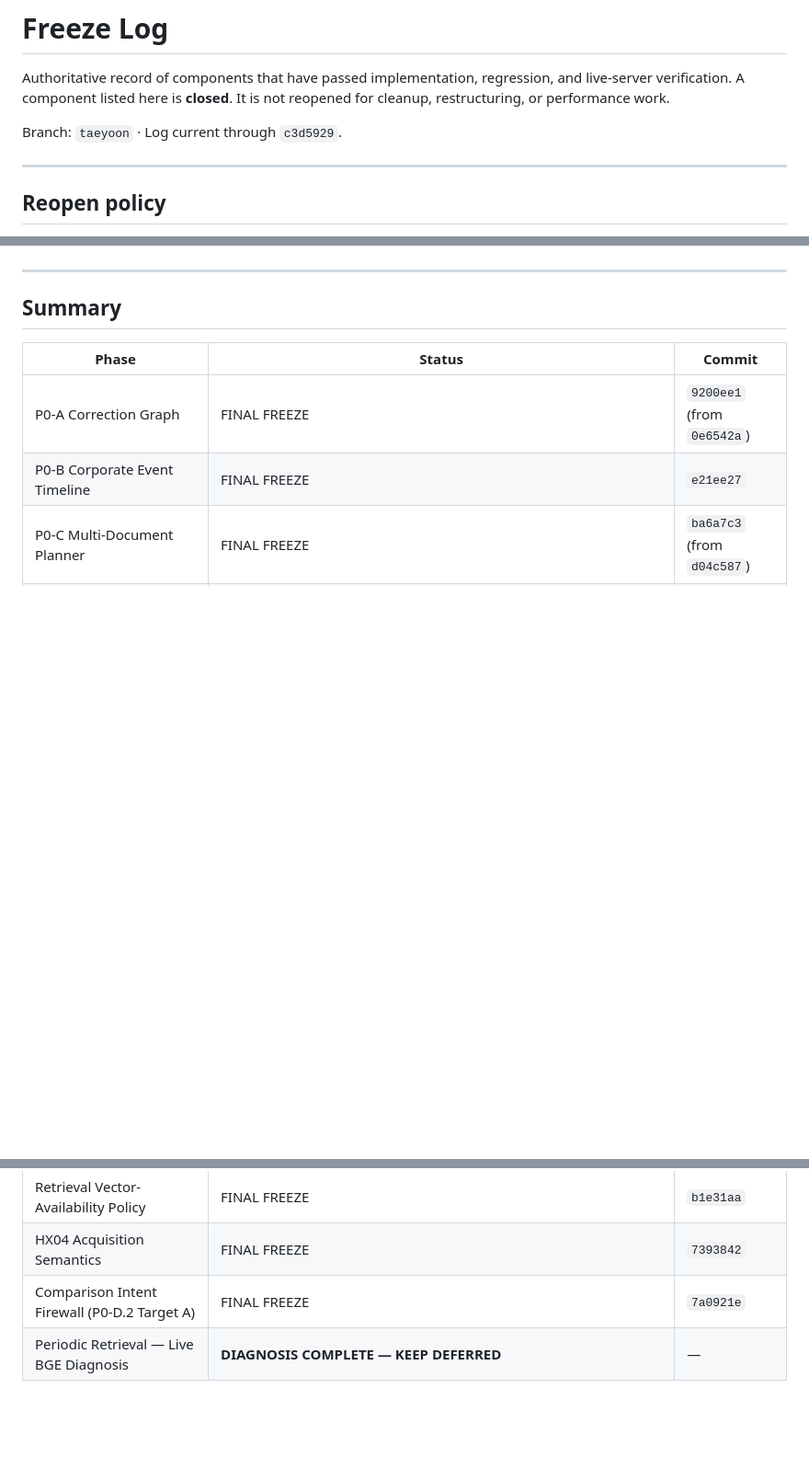
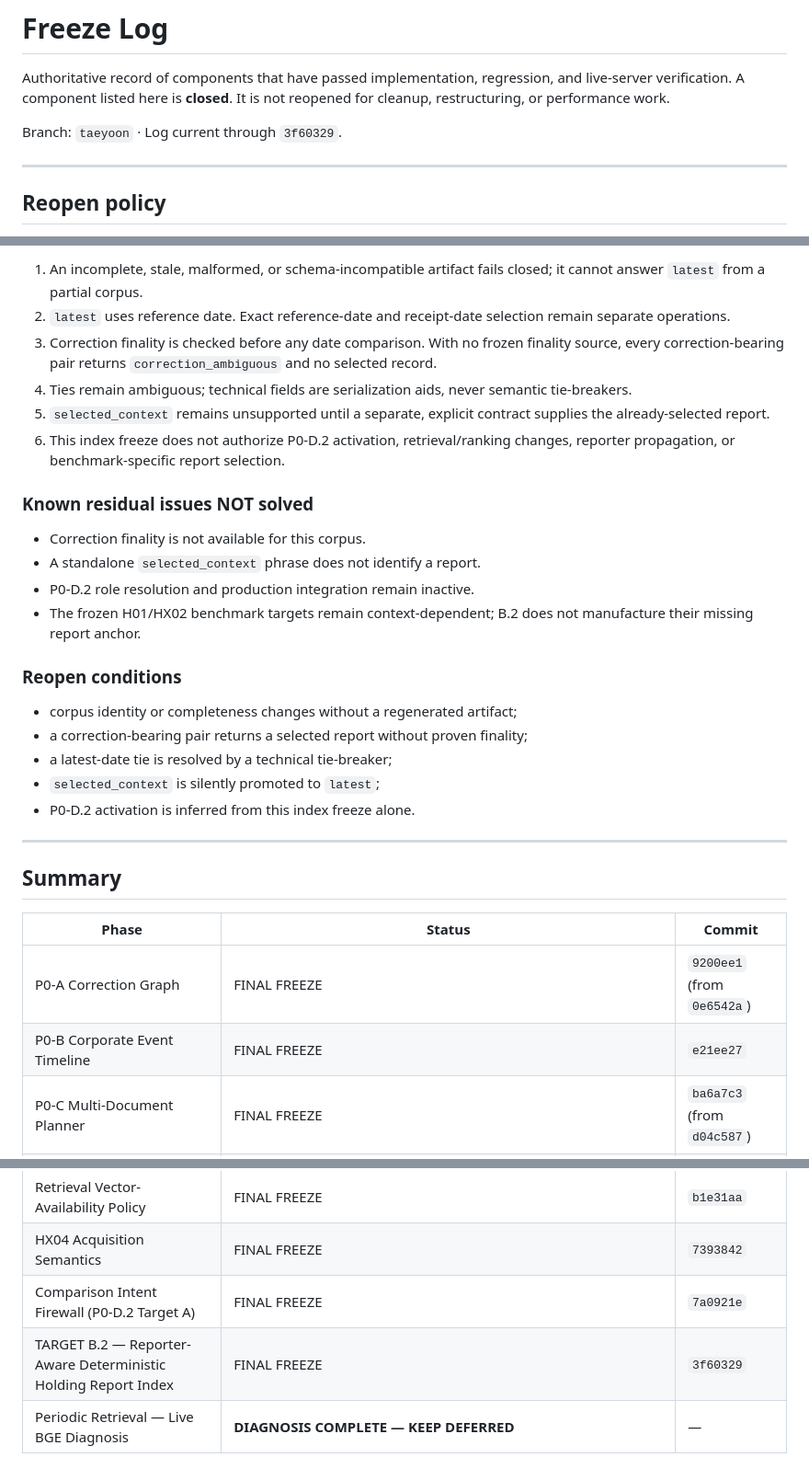
Before and after one commit to TaeYoon0922/Festival, a Markdown page: docs/FREEZE_LOG.md, 3 parts joined by grey strips. Shown at 92% size. GitHub-like rendering; blank space fills up the shorter version.

Commit message:
docs: freeze deterministic holding report index

```diff
--- a/docs/FREEZE_LOG.md
+++ b/docs/FREEZE_LOG.md
@@ -4,7 +4,7 @@ Authoritative record of components that have passed implementation, regression,
 and live-server verification. A component listed here is **closed**. It is not
 reopened for cleanup, restructuring, or performance work.
 
-Branch: `taeyoon` · Log current through `c3d5929`.
+Branch: `taeyoon` · Log current through `3f60329`.
 
 ---
 
@@ -4113,3 +4179,32 @@ the frozen H01/HX02 benchmark targets.
+1. An incomplete, stale, malformed, or schema-incompatible artifact fails
+   closed; it cannot answer `latest` from a partial corpus.
+2. `latest` uses reference date. Exact reference-date and receipt-date
+   selection remain separate operations.
+3. Correction finality is checked before any date comparison. With no frozen
+   finality source, every correction-bearing pair returns
+   `correction_ambiguous` and no selected record.
+4. Ties remain ambiguous; technical fields are serialization aids, never
+   semantic tie-breakers.
+5. `selected_context` remains unsupported until a separate, explicit contract
+   supplies the already-selected report.
+6. This index freeze does not authorize P0-D.2 activation, retrieval/ranking
+   changes, reporter propagation, or benchmark-specific report selection.
+
+### Known residual issues NOT solved
+
+- Correction finality is not available for this corpus.
+- A standalone `selected_context` phrase does not identify a report.
+- P0-D.2 role resolution and production integration remain inactive.
+- The frozen H01/HX02 benchmark targets remain context-dependent; B.2 does not
+  manufacture their missing report anchor.
+
+### Reopen conditions
+
+- corpus identity or completeness changes without a regenerated artifact;
+- a correction-bearing pair returns a selected report without proven finality;
+- a latest-date tie is resolved by a technical tie-breaker;
+- `selected_context` is silently promoted to `latest`;
+- P0-D.2 activation is inferred from this index freeze alone.
 
 ---
 
@@ -4138,4 +4233,5 @@ the frozen H01/HX02 benchmark targets.
 | Retrieval Vector-Availability Policy | FINAL FREEZE | `b1e31aa` |
 | HX04 Acquisition Semantics | FINAL FREEZE | `7393842` |
 | Comparison Intent Firewall (P0-D.2 Target A) | FINAL FREEZE | `7a0921e` |
+| TARGET B.2 — Reporter-Aware Deterministic Holding Report Index | FINAL FREEZE | `3f60329` |
 | Periodic Retrieval — Live BGE Diagnosis | **DIAGNOSIS COMPLETE — KEEP DEFERRED** | — |
```
Also changed, not shown: other parts of docs/FREEZE_LOG.md (+66 -0 lines).
